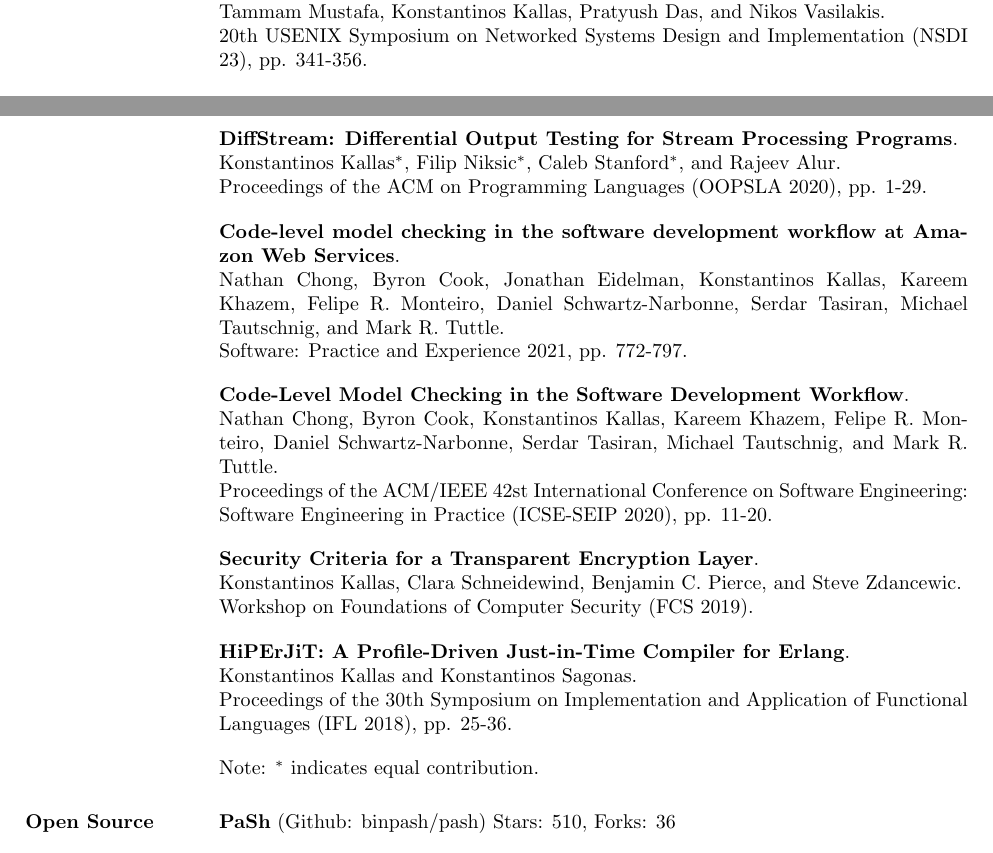
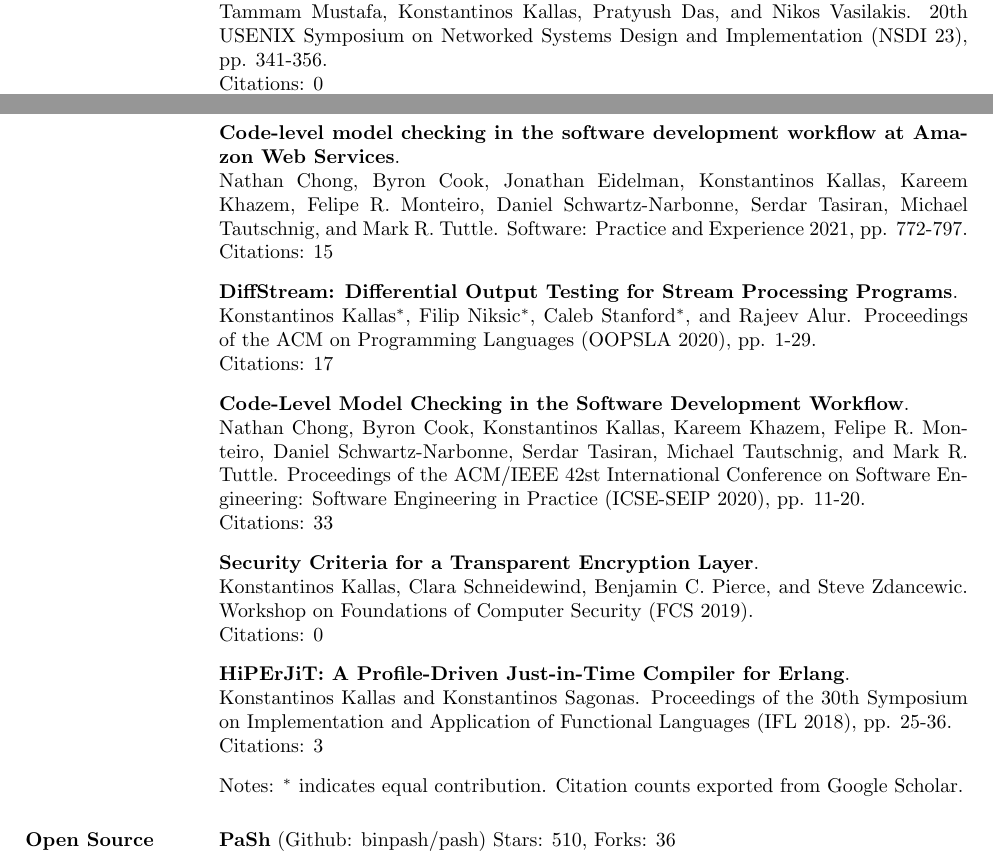
Before and after one commit to angelhof/angelhof.github.io, a LaTeX CV (cv/cv.tex, which reads cv/pubs.tex): two parts of pages 1 and 3 of 6, joined at a grey line, cut so that both start at the same text. Compiled offline with pdfLaTeX.

Commit message:
add citations

```diff
--- a/cv/cv.tex
+++ b/cv/cv.tex
@@ -190,7 +190,7 @@ Presented work on a parallelizing JiT compiler for shell scripts.
 
 \input{pubs.tex}
 
-Note: $^*$ indicates equal contribution.
+Notes: $^*$ indicates equal contribution. Citation counts exported from Google Scholar.
 
 \section{Open Source Software}
 
--- a/cv/pubs.tex
+++ b/cv/pubs.tex
@@ -6,10 +6,10 @@ Haoran Zhang$^*$, Konstantinos Kallas$^*$, Spyros Pavlatos, Rajeev Alur, Sebasti
 
 \begin{minipage}{\textwidth}
 \textbf{DiSh: Dynamic Shell-Script Distribution}. \\
-Tammam Mustafa, Konstantinos Kallas, Pratyush Das, and Nikos Vasilakis. \\
-20th USENIX Symposium on Networked Systems Design and Implementation (NSDI 23), pp. 341-356.
+Tammam Mustafa, Konstantinos Kallas, Pratyush Das, and Nikos Vasilakis.
+20th USENIX Symposium on Networked Systems Design and Implementation (NSDI 23), pp. 341-356. \\
+Citations: 0
 \end{minipage}
 
 \begin{minipage}{\textwidth}
 \textbf{Executing Microservice Applications on Serverless, Correctly}. \\
-Konstantinos Kallas$^*$, Haoran Zhang$^*$, Rajeev Alur, Sebastian Angel, and Vincent Liu. \\
@@ -92,31 +108,34 @@ Proceedings of the ACM SIGSAC Conference on Computer and Communications Security
+\begin{minipage}{\textwidth}
+\textbf{Code-level model checking in the software development workflow at Amazon Web Services}. \\
+Nathan Chong, Byron Cook, Jonathan Eidelman, Konstantinos Kallas, Kareem Khazem, Felipe R. Monteiro, Daniel Schwartz-Narbonne, Serdar Tasiran, Michael Tautschnig, and Mark R. Tuttle.
+Software: Practice and Experience 2021, pp. 772-797. \\
+Citations: 15
 \end{minipage}
 
 \begin{minipage}{\textwidth}
 \textbf{DiffStream: Differential Output Testing for Stream Processing Programs}. \\
-Konstantinos Kallas$^*$, Filip Niksic$^*$, Caleb Stanford$^*$, and Rajeev Alur. \\
-Proceedings of the ACM on Programming Languages (OOPSLA 2020), pp. 1-29.
-\end{minipage}
-
-\begin{minipage}{\textwidth}
-\textbf{Code-level model checking in the software development workflow at Amazon Web Services}. \\
-Nathan Chong, Byron Cook, Jonathan Eidelman, Konstantinos Kallas, Kareem Khazem, Felipe R. Monteiro, Daniel Schwartz-Narbonne, Serdar Tasiran, Michael Tautschnig, and Mark R. Tuttle. \\
-Software: Practice and Experience 2021, pp. 772-797.
+Konstantinos Kallas$^*$, Filip Niksic$^*$, Caleb Stanford$^*$, and Rajeev Alur.
+Proceedings of the ACM on Programming Languages (OOPSLA 2020), pp. 1-29. \\
+Citations: 17
 \end{minipage}
 
 \begin{minipage}{\textwidth}
 \textbf{Code-Level Model Checking in the Software Development Workflow}. \\
-Nathan Chong, Byron Cook, Konstantinos Kallas, Kareem Khazem, Felipe R. Monteiro, Daniel Schwartz-Narbonne, Serdar Tasiran, Michael Tautschnig, and Mark R. Tuttle. \\
-Proceedings of the ACM/IEEE 42st International Conference on Software Engineering: Software Engineering in Practice (ICSE-SEIP 2020), pp. 11-20.
+Nathan Chong, Byron Cook, Konstantinos Kallas, Kareem Khazem, Felipe R. Monteiro, Daniel Schwartz-Narbonne, Serdar Tasiran, Michael Tautschnig, and Mark R. Tuttle.
+Proceedings of the ACM/IEEE 42st International Conference on Software Engineering: Software Engineering in Practice (ICSE-SEIP 2020), pp. 11-20. \\
+Citations: 33
 \end{minipage}
 
 \begin{minipage}{\textwidth}
 \textbf{Security Criteria for a Transparent Encryption Layer}. \\
-Konstantinos Kallas, Clara Schneidewind, Benjamin C. Pierce, and Steve Zdancewic. \\
-Workshop on Foundations of Computer Security (FCS 2019).
+Konstantinos Kallas, Clara Schneidewind, Benjamin C. Pierce, and Steve Zdancewic.
+Workshop on Foundations of Computer Security (FCS 2019). \\
+Citations: 0
 \end{minipage}
 
 \begin{minipage}{\textwidth}
 \textbf{HiPErJiT: A Profile-Driven Just-in-Time Compiler for Erlang}. \\
-Konstantinos Kallas and Konstantinos Sagonas. \\
-Proceedings of the 30th Symposium on Implementation and Application of Functional Languages (IFL 2018), pp. 25-36.
+Konstantinos Kallas and Konstantinos Sagonas.
+Proceedings of the 30th Symposium on Implementation and Application of Functional Languages (IFL 2018), pp. 25-36. \\
+Citations: 3
 \end{minipage}
```
Also changed, not shown: cv/cv.pdf, files/cv_konstantinos_kallas.pdf, cv/pubs.tex (62 more changed lines).
